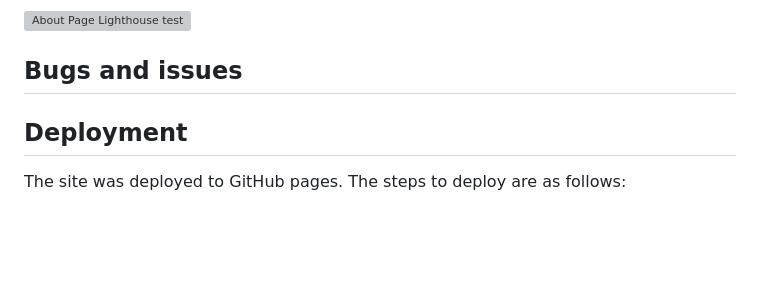
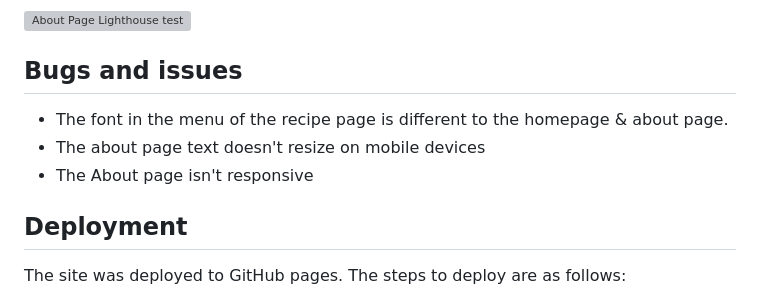
Before and after one commit to Owen-Gibbs/snap-dish, a Markdown page: README.md, the part around the change. Drawn GitHub-style; blank space fills up the shorter version; grey boxes are pictures that could not be loaded.

Commit message:
add bugs and issues to readme

```diff
--- a/README.md
+++ b/README.md
@@ -131,6 +131,11 @@ SnapDish is tailored to busy individuals and families who crave home-cooked meal
 
 ## Bugs and issues
 
+* The font in the menu of the recipe page is different to the homepage & about page.
+* The about page text doesn't resize on mobile devices
+* The About page isn't responsive
+
+
 
 
 
```
